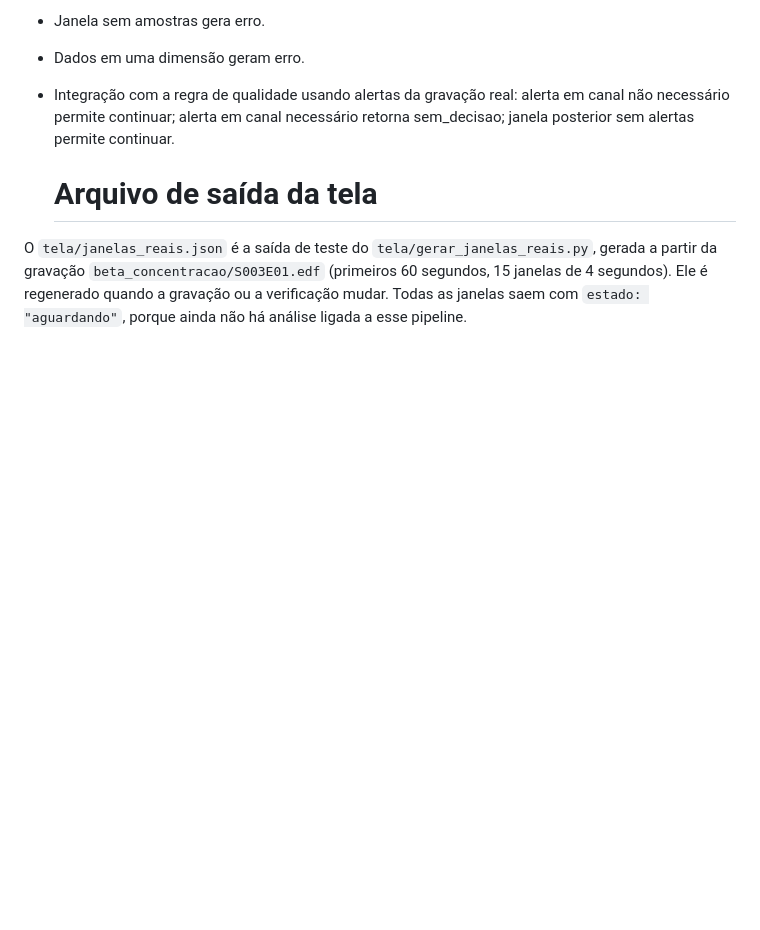
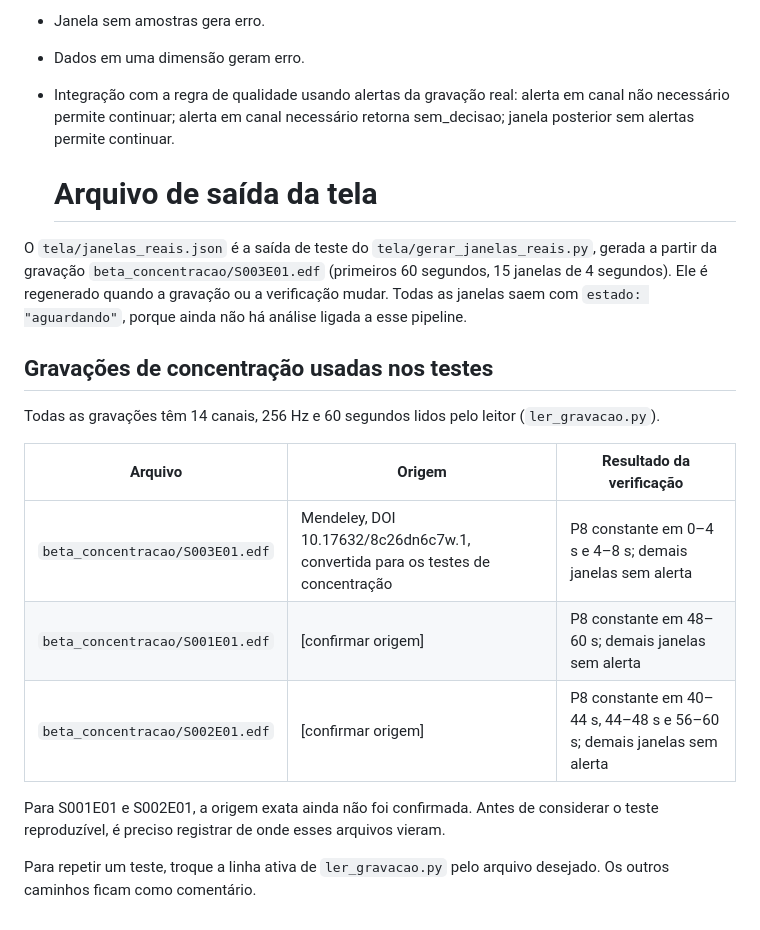
Before and after one commit to katelyndev/projeto-bci-eeg-woll, a Markdown page: validar_sinal/README.md, the part around the change. Rendered like a GitHub page; blank space fills up the shorter version.

Commit message:
Atualizacao do readme sobre as novas gravacoes

```diff
--- a/validar_sinal/README.md
+++ b/validar_sinal/README.md
@@ -111,3 +111,17 @@ python -m validar_sinal.teste_retorno
   # Arquivo de saída da tela
 
 O `tela/janelas_reais.json` é a saída de teste do `tela/gerar_janelas_reais.py`, gerada a partir da gravação `beta_concentracao/S003E01.edf` (primeiros 60 segundos, 15 janelas de 4 segundos). Ele é regenerado quando a gravação ou a verificação mudar. Todas as janelas saem com `estado: "aguardando"`, porque ainda não há análise ligada a esse pipeline.
+
+## Gravações de concentração usadas nos testes
+
+Todas as gravações têm 14 canais, 256 Hz e 60 segundos lidos pelo leitor (`ler_gravacao.py`).
+
+| Arquivo | Origem | Resultado da verificação |
+|---|---|---|
+| `beta_concentracao/S003E01.edf` | Mendeley, DOI 10.17632/8c26dn6c7w.1, convertida para os testes de concentração | P8 constante em 0–4 s e 4–8 s; demais janelas sem alerta |
+| `beta_concentracao/S001E01.edf` | [confirmar origem] | P8 constante em 48–60 s; demais janelas sem alerta |
+| `beta_concentracao/S002E01.edf` | [confirmar origem] | P8 constante em 40–44 s, 44–48 s e 56–60 s; demais janelas sem alerta |
+
+Para S001E01 e S002E01, a origem exata ainda não foi confirmada. Antes de considerar o teste reproduzível, é preciso registrar de onde esses arquivos vieram.
+
+Para repetir um teste, troque a linha ativa de `ler_gravacao.py` pelo arquivo desejado. Os outros caminhos ficam como comentário.
```
